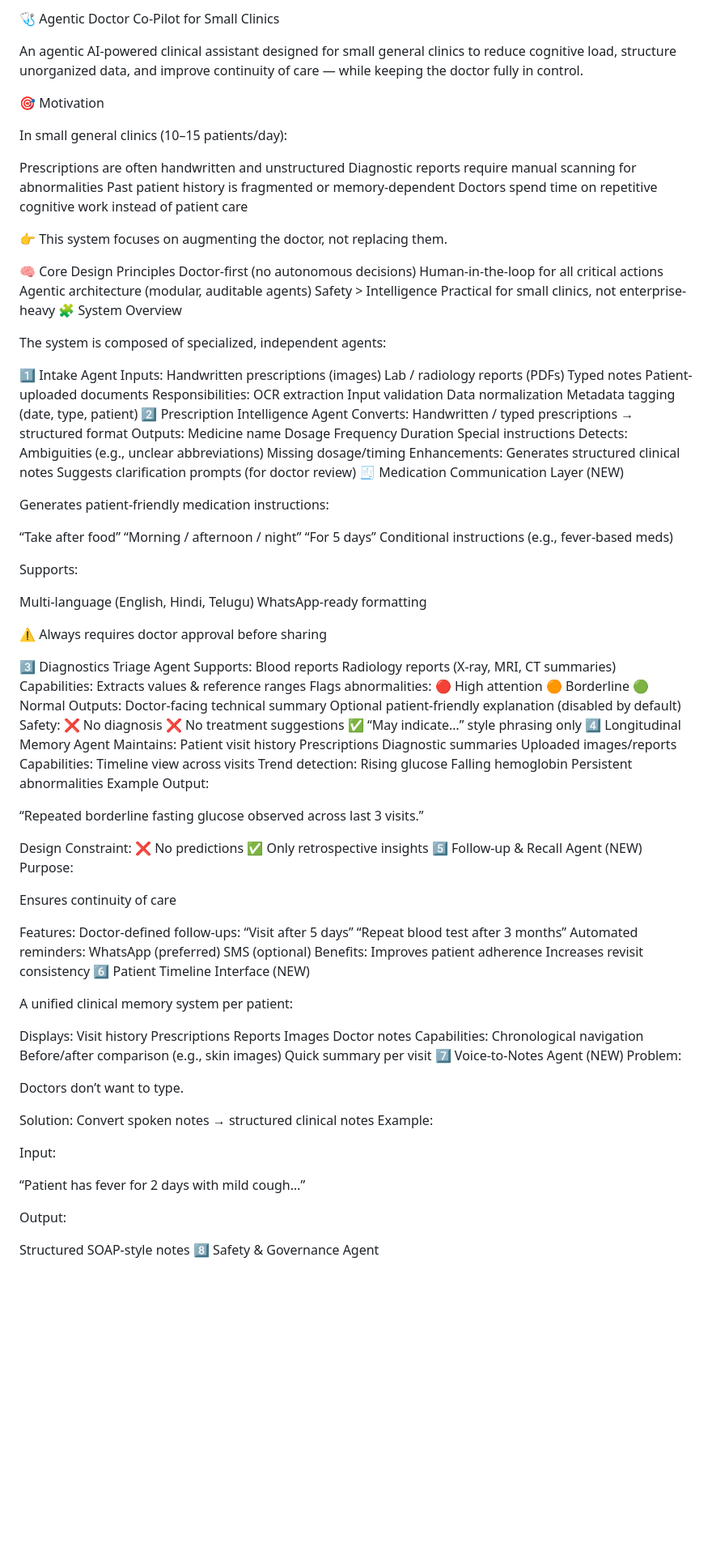
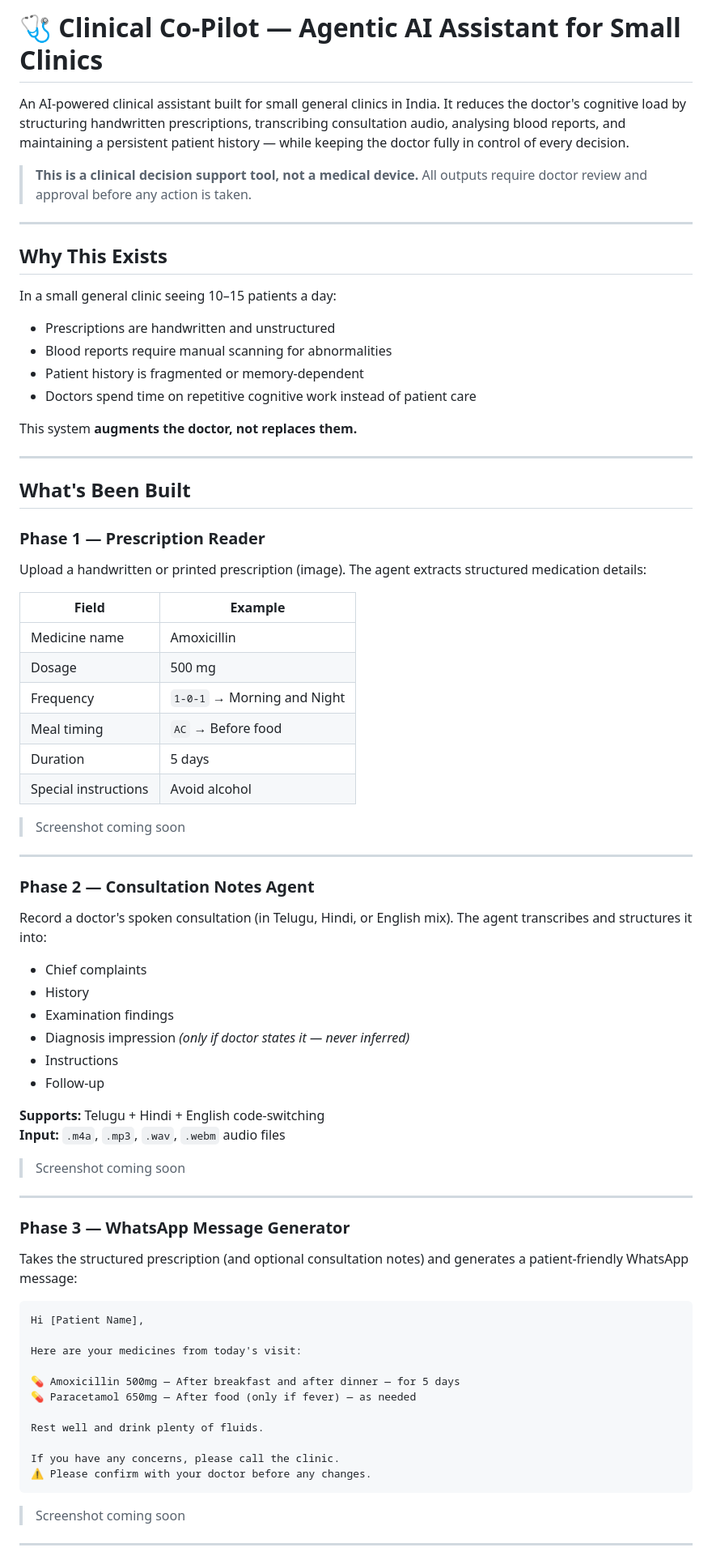
Before and after one commit to ravikiran-tummala/clinical_agent, a Markdown page: README.md, the part around one of its changes. Shown at 81% size. GitHub-like rendering; blank space fills up the shorter version.

````diff
--- a/README.md
+++ b/README.md
@@ -1,54 +1,78 @@
-🩺 Agentic Doctor Co-Pilot for Small Clinics
+# 🩺 Clinical Co-Pilot — Agentic AI Assistant for Small Clinics
 
-An agentic AI-powered clinical assistant designed for small general clinics to reduce cognitive load, structure unorganized data, and improve continuity of care — while keeping the doctor fully in control.
+An AI-powered clinical assistant built for small general clinics in India. It reduces the doctor's cognitive load by structuring handwritten prescriptions, transcribing consultation audio, analysing blood reports, and maintaining a persistent patient history — while keeping the doctor fully in control of every decision.
 
-🎯 Motivation
+> **This is a clinical decision support tool, not a medical device.**
+> All outputs require doctor review and approval before any action is taken.
 
-In small general clinics (10–15 patients/day):
+---
 
-Prescriptions are often handwritten and unstructured Diagnostic reports require manual scanning for abnormalities Past patient history is fragmented or memory-dependent Doctors spend time on repetitive cognitive work instead of patient care
+## Why This Exists
 
-👉 This system focuses on augmenting the doctor, not replacing them.
+In a small general clinic seeing 10–15 patients a day:
 
-🧠 Core Design Principles Doctor-first (no autonomous decisions) Human-in-the-loop for all critical actions Agentic architecture (modular, auditable agents) Safety > Intelligence Practical for small clinics, not enterprise-heavy 🧩 System Overview
+- Prescriptions are handwritten and unstructured
+- Blood reports require manual scanning for abnormalities
+- Patient history is fragmented or memory-dependent
+- Doctors spend time on repetitive cognitive work instead of patient care
 
-The system is composed of specialized, independent agents:
+This system **augments the doctor, not replaces them.**
 
-1️⃣ Intake Agent Inputs: Handwritten prescriptions (images) Lab / radiology reports (PDFs) Typed notes Patient-uploaded documents Responsibilities: OCR extraction Input validation Data normalization Metadata tagging (date, type, patient) 2️⃣ Prescription Intelligence Agent Converts: Handwritten / typed prescriptions → structured format Outputs: Medicine name Dosage Frequency Duration Special instructions Detects: Ambiguities (e.g., unclear abbreviations) Missing dosage/timing Enhancements: Generates structured clinical notes Suggests clarification prompts (for doctor review) 🧾 Medication Communication Layer (NEW)
+---
 
-Generates patient-friendly medication instructions:
+## What's Been Built
 
-“Take after food” “Morning / afternoon / night” “For 5 days” Conditional instructions (e.g., fever-based meds)
+### Phase 1 — Prescription Reader
+Upload a handwritten or printed prescription (image). The agent extracts structured medication details:
 
-Supports:
+| Field | Example |
+|---|---|
+| Medicine name | Amoxicillin |
+| Dosage | 500 mg |
+| Frequency | `1-0-1` → Morning and Night |
+| Meal timing | `AC` → Before food |
+| Duration | 5 days |
+| Special instructions | Avoid alcohol |
 
-Multi-language (English, Hindi, Telugu) WhatsApp-ready formatting
+> Screenshot coming soon
 
-⚠️ Always requires doctor approval before sharing
+---
 
-3️⃣ Diagnostics Triage Agent Supports: Blood reports Radiology reports (X-ray, MRI, CT summaries) Capabilities: Extracts values & reference ranges Flags abnormalities: 🔴 High attention 🟠 Borderline 🟢 Normal Outputs: Doctor-facing technical summary Optional patient-friendly explanation (disabled by default) Safety: ❌ No diagnosis ❌ No treatment suggestions ✅ “May indicate…” style phrasing only 4️⃣ Longitudinal Memory Agent Maintains: Patient visit history Prescriptions Diagnostic summaries Uploaded images/reports Capabilities: Timeline view across visits Trend detection: Rising glucose Falling hemoglobin Persistent abnormalities Example Output:
+### Phase 2 — Consultation Notes Agent
+Record a doctor's spoken consultation (in Telugu, Hindi, or English mix). The agent transcribes and structures it into:
 
-“Repeated borderline fasting glucose observed across last 3 visits.”
+- Chief complaints
+- History
+- Examination findings
+- Diagnosis impression *(only if doctor states it — never inferred)*
+- Instructions
+- Follow-up
 
-Design Constraint: ❌ No predictions ✅ Only retrospective insights 5️⃣ Follow-up & Recall Agent (NEW) Purpose:
+**Supports:** Telugu + Hindi + English code-switching
+**Input:** `.m4a`, `.mp3`, `.wav`, `.webm` audio files
 
-Ensures continuity of care
+> Screenshot coming soon
 
-Features: Doctor-defined follow-ups: “Visit after 5 days” “Repeat blood test after 3 months” Automated reminders: WhatsApp (preferred) SMS (optional) Benefits: Improves patient adherence Increases revisit consistency 6️⃣ Patient Timeline Interface (NEW)
+---
 
-A unified clinical memory system per patient:
+### Phase 3 — WhatsApp Message Generator
+Takes the structured prescription (and optional consultation notes) and generates a patient-friendly WhatsApp message:
 
-Displays: Visit history Prescriptions Reports Images Doctor notes Capabilities: Chronological navigation Before/after comparison (e.g., skin images) Quick summary per visit 7️⃣ Voice-to-Notes Agent (NEW) Problem:
+```
+Hi [Patient Name],
 
-Doctors don’t want to type.
+Here are your medicines from today's visit:
 
-Solution: Convert spoken notes → structured clinical notes Example:
+💊 Amoxicillin 500mg — After breakfast and after dinner — for 5 days
+💊 Paracetamol 650mg — After food (only if fever) — as needed
 
-Input:
+Rest well and drink plenty of fluids.
 
-“Patient has fever for 2 days with mild cough…”
+If you have any concerns, please call the clinic.
+⚠️ Please confirm with your doctor before any changes.
+```
 
-Output:
+> Screenshot coming soon
 
-Structured SOAP-style notes 8️⃣ Safety & Governance Agent
+---
 
````
Also changed, not shown: other parts of README.md (+138 -18 lines).
